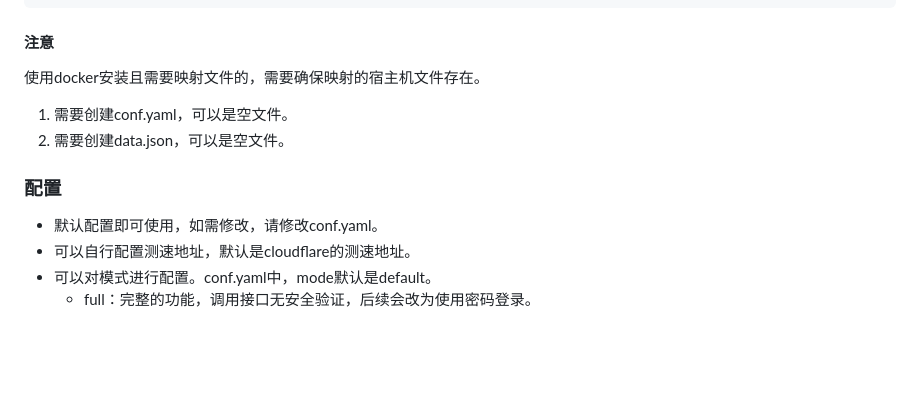
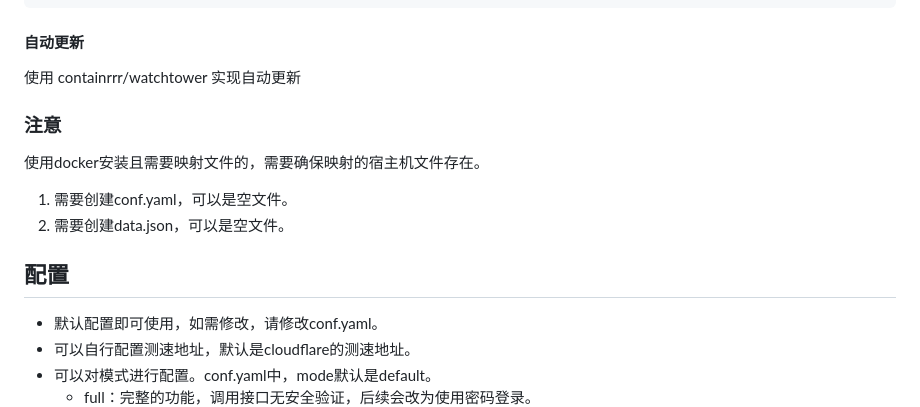
Before and after one commit to vvnocode/vpspeek, a Markdown page: README.md, the part around one of its changes. GitHub-like rendering; blank space fills up the shorter version.

````diff
--- a/README.md
+++ b/README.md
@@ -66,14 +95,18 @@ services:
     restart: unless-stopped
 ```
 
-#### 注意
+#### 自动更新
+
+使用 containrrr/watchtower 实现自动更新
+
+### 注意
 
 使用docker安装且需要映射文件的，需要确保映射的宿主机文件存在。
 
 1. 需要创建conf.yaml，可以是空文件。
 2. 需要创建data.json，可以是空文件。
 
-### 配置
+## 配置
 
 - 默认配置即可使用，如需修改，请修改conf.yaml。
 - 可以自行配置测速地址，默认是cloudflare的测速地址。
````
Also changed, not shown: other parts of README.md (+36 -7 lines).
